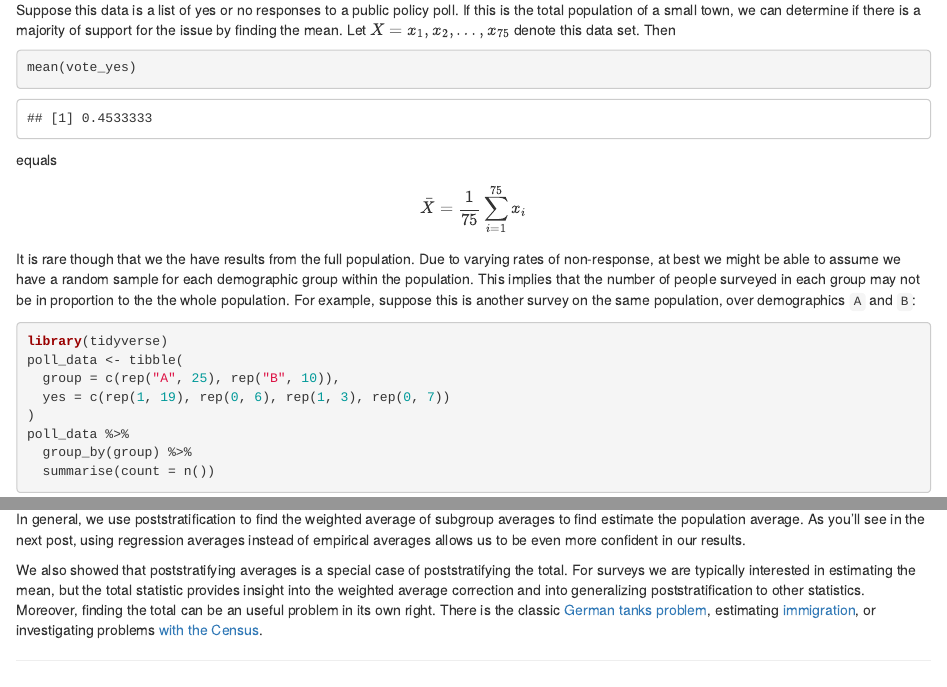
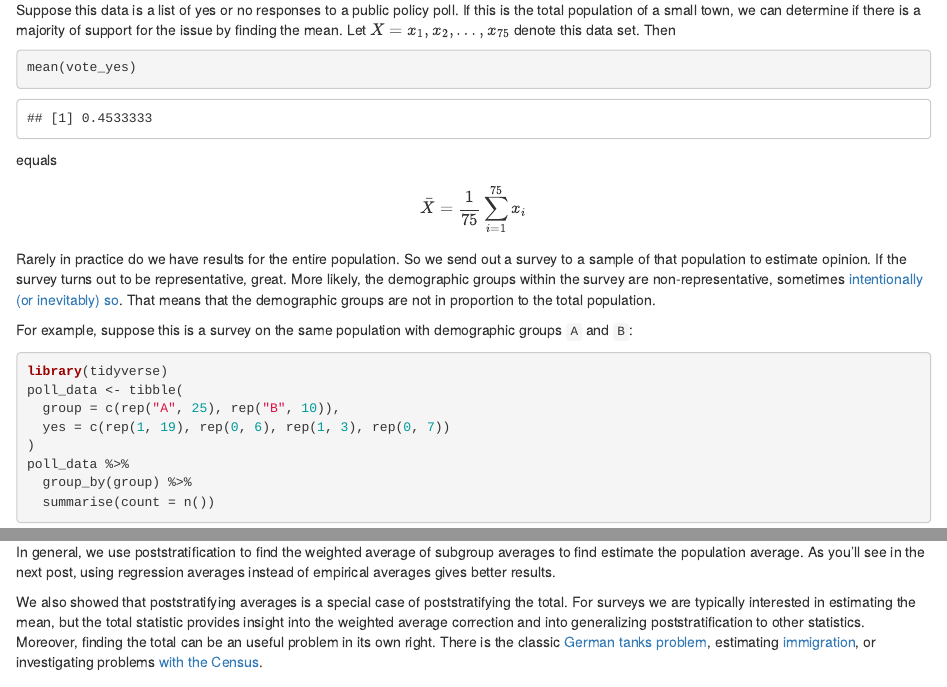
Before and after one commit to tmastny/website, an R Markdown document (content/blog/2017-11-19-poststratification-dplyr.Rmd): the page in a window 1100 px wide, from 500 px down, and a second part further down, joined at a grey line. Rendered offline with R 4.5, knitr and Pandoc, with nearby package versions; drawn as R Markdown's standard HTML page in place of the format the file asks for.

Commit message:
More rewrites

````diff
--- a/content/blog/2017-11-19-poststratification-dplyr.Rmd
+++ b/content/blog/2017-11-19-poststratification-dplyr.Rmd
@@ -48,7 +48,9 @@ equals
 \bar{X} &= \frac{1}{75}\sum_{i=1}^{75}x_i
 \end{align}
 
-It is rare though that we the have results from the full population. Due to varying rates of non-response, at best we might be able to assume we have a random sample for each demographic group within the population. This implies that the number of people surveyed in each group may not be in proportion to the the whole population. For example, suppose this is another survey on the same population, over demographics `A` and `B`:
+Rarely in practice do we have results for the entire population. So we send out a survey to a sample of that population to estimate opinion. If the survey turns out to be representative, great. More likely, the demographic groups within the survey are non-representative, sometimes [intentionally (or inevitably) so](https://www.microsoft.com/en-us/research/wp-content/uploads/2016/04/forecasting-with-nonrepresentative-polls.pdf). That means that the demographic groups are not in proportion to the total population.
+
+For example, suppose this is a survey on the same population with demographic groups `A` and `B`:
 
 ```{r}
 library(tidyverse)
@@ -247,6 +249,6 @@ which is exactly the same mean we found before.
 
 ## Conclusion
 
-In general, we use poststratification to find the weighted average of subgroup averages to find estimate the population average. As you'll see in the next post, using regression averages instead of empirical averages allows us to be even more confident in our results.
+In general, we use poststratification to find the weighted average of subgroup averages to find estimate the population average. As you'll see in the next post, using regression averages instead of empirical averages gives better results.
 
 We also showed that poststratifying averages is a special case of poststratifying the total. For surveys we are typically interested in estimating the mean, but the total statistic provides insight into the weighted average correction and into generalizing poststratification to other statistics. Moreover, finding the total can be an useful problem in its own right. There is the classic [German tanks problem](https://en.wikipedia.org/wiki/German_tank_problem), estimating [immigration](http://www.pewresearch.org/fact-tank/2016/09/20/measuring-illegal-immigration-how-pew-research-center-counts-unauthorized-immigrants-in-the-u-s/), or investigating problems [with the Census](http://andrewgelman.com/2010/02/02/problems_with_c_1/).
````
Also changed, not shown: content/blog/2017-11-19-poststratification-dplyr.html, content/blog/2017-11-19-poststratification-dplyr.Rmd (6 more changed lines).
